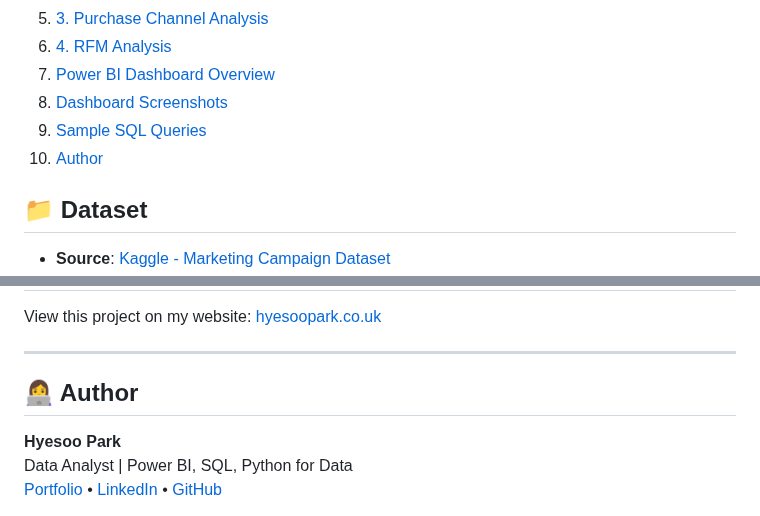
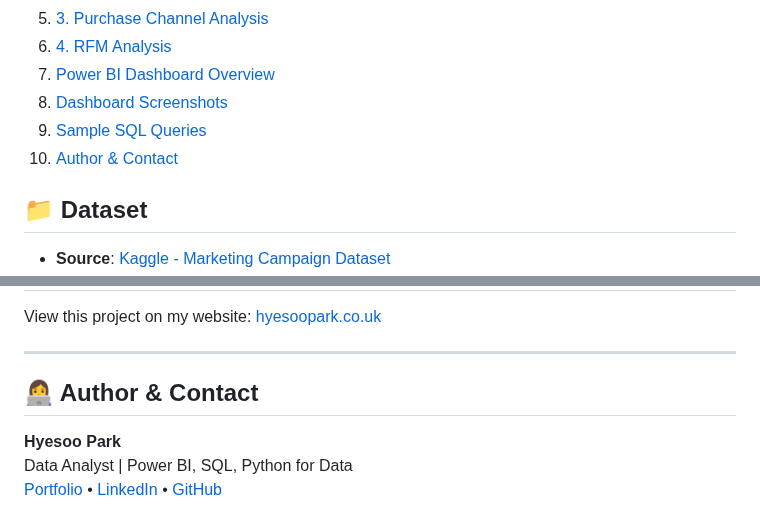
Before and after one commit to phs928/portfolio, a Markdown page: Projects - Data Analyst/Customer Seg Sales Analysis/README.md, 2 parts joined by grey strips. Rendered like a GitHub page.

```diff
--- a/Projects - Data Analyst/Customer Seg Sales Analysis/README.md
+++ b/Projects - Data Analyst/Customer Seg Sales Analysis/README.md
@@ -18,7 +18,7 @@ It is divided into 4 parts:
 7. [Power BI Dashboard Overview](#-power-bi-dashboard-overview)
 8. [Dashboard Screenshots](#-dashboard-screenshots)
 9. [Sample SQL Queries](#-sample-sql-queries)
-10. [Author](#-author)
+10. [Author & Contact](#-author-&-contact)
 
 ## 📁 Dataset
 
@@ -186,7 +186,7 @@ View this project on my website: [hyesoopark.co.uk](https://hyesoopark.co.uk)
 
 ---
 
-## 👩‍💻 Author
+## 👩‍💻 Author & Contact
 
 **Hyesoo Park**
 Data Analyst | Power BI, SQL, Python for Data
```
